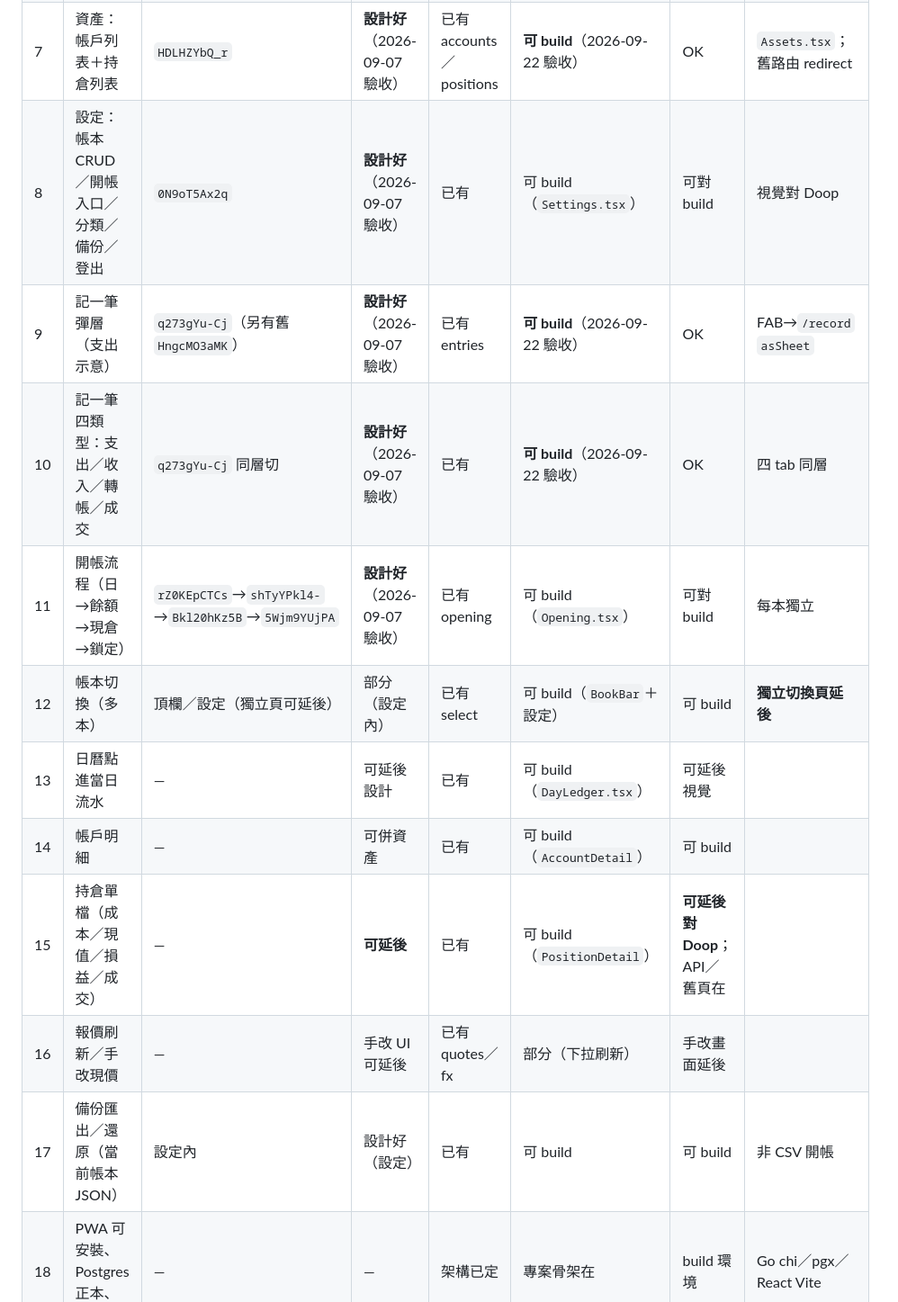
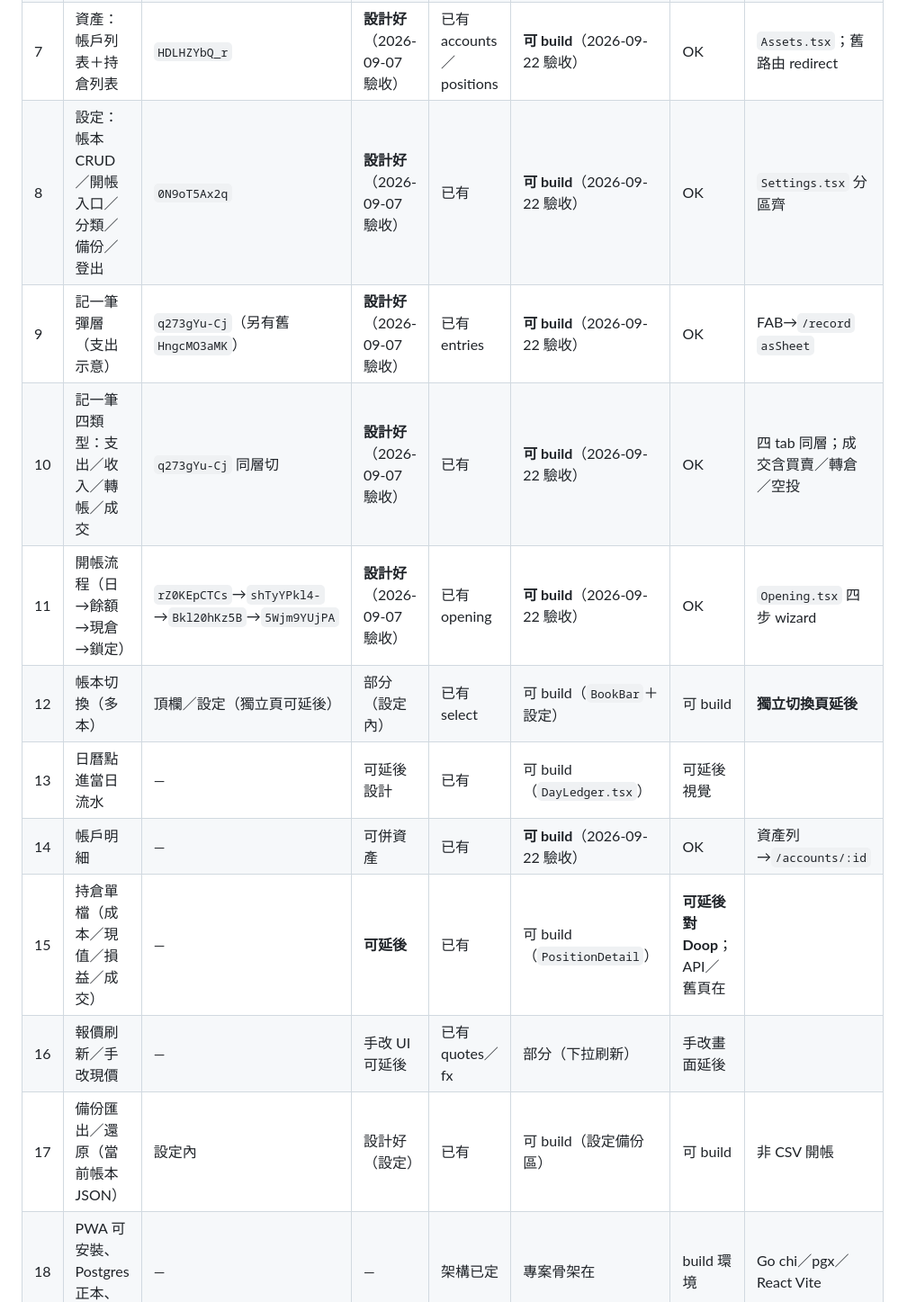
Before and after one commit to Shuhimoon/Full-Expense-tracker, a Markdown page: docs/Full記帳-v1-對照表與checklist.md, the part around one of its changes. Shown at 90% size. GitHub-like rendering.

```diff
--- a/docs/Full記帳-v1-對照表與checklist.md
+++ b/docs/Full記帳-v1-對照表與checklist.md
@@ -34,16 +34,16 @@
 | 5 | 首頁：**不要**本月支出圖（圖歸分析） | 首頁無圖／分析有圖 | **設計好**（2026-09-07 驗收） | 已有 stats | **可 build**（2026-09-22 驗收） | OK | Home 已無 recharts |
 | 6 | 分析圖：摺線（支出／收入／現金淨資產）＋分類圓餅 | `iH20573wrb` | **設計好**（2026-09-07 驗收） | 已有 | **可 build**（2026-09-22 驗收） | OK | `Analytics.tsx` 獨立頁＋三切換 |
 | 7 | 資產：帳戶列表＋持倉列表 | `HDLHZYbQ_r` | **設計好**（2026-09-07 驗收） | 已有 accounts／positions | **可 build**（2026-09-22 驗收） | OK | `Assets.tsx`；舊路由 redirect |
-| 8 | 設定：帳本 CRUD／開帳入口／分類／備份／登出 | `0N9oT5Ax2q` | **設計好**（2026-09-07 驗收） | 已有 | 可 build（`Settings.tsx`） | 可對 build | 視覺對 Doop |
+| 8 | 設定：帳本 CRUD／開帳入口／分類／備份／登出 | `0N9oT5Ax2q` | **設計好**（2026-09-07 驗收） | 已有 | **可 build**（2026-09-22 驗收） | OK | `Settings.tsx` 分區齊 |
 | 9 | 記一筆彈層（支出示意） | `q273gYu-Cj`（另有舊 `HngcMO3aMK`） | **設計好**（2026-09-07 驗收） | 已有 entries | **可 build**（2026-09-22 驗收） | OK | FAB→`/record` `asSheet` |
-| 10 | 記一筆四類型：支出／收入／轉帳／成交 | `q273gYu-Cj` 同層切 | **設計好**（2026-09-07 驗收） | 已有 | **可 build**（2026-09-22 驗收） | OK | 四 tab 同層 |
-| 11 | 開帳流程（日→餘額→現倉→鎖定） | `rZ0KEpCTCs`→`shTyYPkl4-`→`Bkl20hKz5B`→`5Wjm9YUjPA` | **設計好**（2026-09-07 驗收） | 已有 opening | 可 build（`Opening.tsx`） | 可對 build | 每本獨立 |
+| 10 | 記一筆四類型：支出／收入／轉帳／成交 | `q273gYu-Cj` 同層切 | **設計好**（2026-09-07 驗收） | 已有 | **可 build**（2026-09-22 驗收） | OK | 四 tab 同層；成交含買賣／轉倉／空投 |
+| 11 | 開帳流程（日→餘額→現倉→鎖定） | `rZ0KEpCTCs`→`shTyYPkl4-`→`Bkl20hKz5B`→`5Wjm9YUjPA` | **設計好**（2026-09-07 驗收） | 已有 opening | **可 build**（2026-09-22 驗收） | OK | `Opening.tsx` 四步 wizard |
 | 12 | 帳本切換（多本） | 頂欄／設定（獨立頁可延後） | 部分（設定內） | 已有 select | 可 build（`BookBar`＋設定） | 可 build | **獨立切換頁延後** |
 | 13 | 日曆點進當日流水 | — | 可延後設計 | 已有 | 可 build（`DayLedger.tsx`） | 可延後視覺 | |
-| 14 | 帳戶明細 | — | 可併資產 | 已有 | 可 build（`AccountDetail`） | 可 build | |
+| 14 | 帳戶明細 | — | 可併資產 | 已有 | **可 build**（2026-09-22 驗收） | OK | 資產列→`/accounts/:id` |
 | 15 | 持倉單檔（成本／現值／損益／成交） | — | **可延後** | 已有 | 可 build（`PositionDetail`） | **可延後對 Doop**；API／舊頁在 | |
 | 16 | 報價刷新／手改現價 | — | 手改 UI 可延後 | 已有 quotes／fx | 部分（下拉刷新） | 手改畫面延後 | |
-| 17 | 備份匯出／還原（當前帳本 JSON） | 設定內 | 設計好（設定） | 已有 | 可 build | 可 build | 非 CSV 開帳 |
+| 17 | 備份匯出／還原（當前帳本 JSON） | 設定內 | 設計好（設定） | 已有 | 可 build（設定備份區） | 可 build | 非 CSV 開帳 |
 | 18 | PWA 可安裝、Postgres 正本、Go API | — | — | 架構已定 | 專案骨架在 | build 環境 | Go chi／pgx／React Vite |
 
 ---
```
Also changed, not shown: other parts of docs/Full記帳-v1-對照表與checklist.md (+19 -18 lines).
